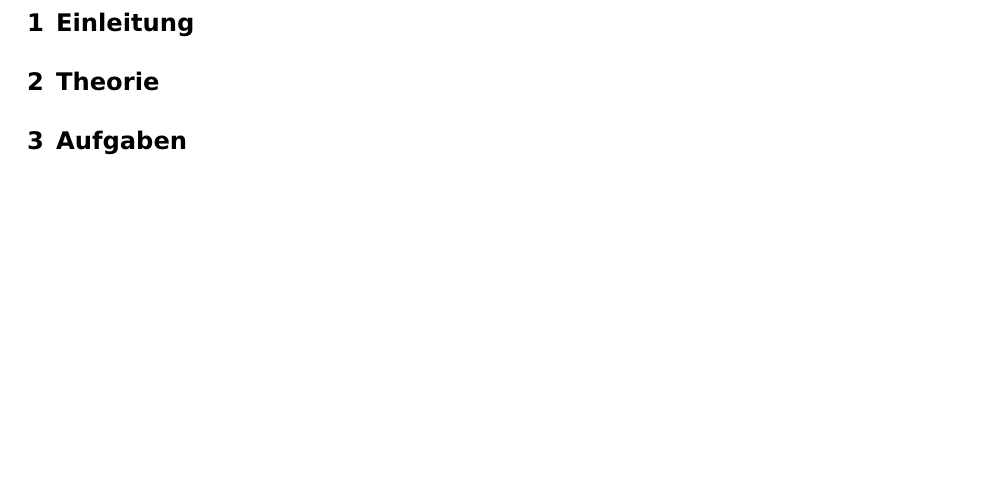
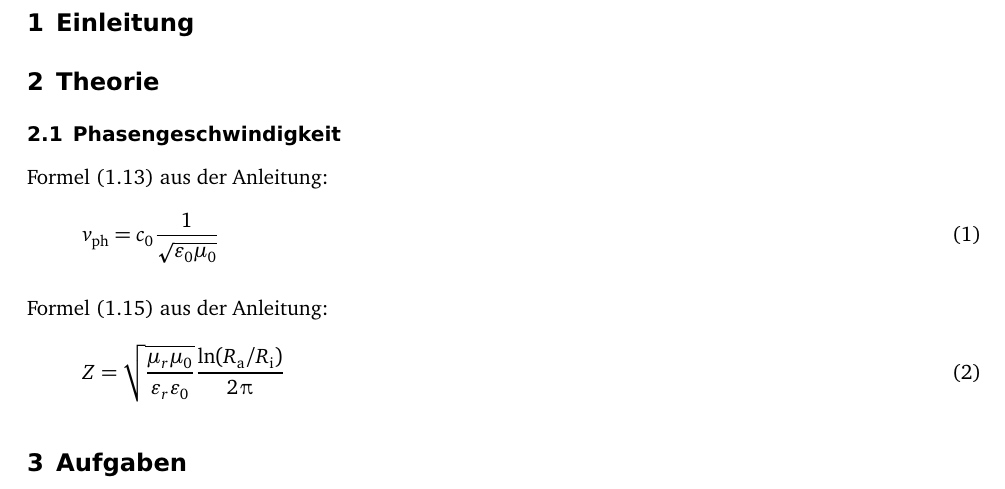
Before and after one commit to martin-ueding/physik313-Protokolle, a LaTeX document (Template.tex): part of page 2 of 2 before the commit and part of page 2 of 3 after it, cut so that both start at the same text, the shorter picture padded with empty space. Compiled offline with pdfLaTeX; an older LaTeX class or package is replaced by its successor.

Commit message:
Zitiere Formeln aus Anleitung

```diff
--- a/Template.tex
+++ b/Template.tex
@@ -39,6 +39,20 @@
 %%%%%%%%%%%%%%%%%%%%%%%%%%%%%%%%%%%%%%%%%%%%%%%%%%%%%%%%%%%%%%%%%%%%%%%%%%%%%%%
 
 \section{Theorie}
+
+\subsection{Phasengeschwindigkeit}
+
+Formel (1.13) aus der Anleitung:
+\begin{equation}
+	\label{eq:1.13}
+	v_\text{ph} = c_0 \frac{1}{\sqrt{\varepsilon_0 \mu_0}}
+\end{equation}
+
+Formel (1.15) aus der Anleitung:
+\begin{equation}
+	\label{eq:1.15}
+	Z = \sqrt{\frac{\mu_r \mu_0}{\varepsilon_r \varepsilon_0}} \frac{\ln(R_\text a/R_\text i)}{2\piup}
+\end{equation}
 
 %%%%%%%%%%%%%%%%%%%%%%%%%%%%%%%%%%%%%%%%%%%%%%%%%%%%%%%%%%%%%%%%%%%%%%%%%%%%%%%
 %                                  Aufgaben                                   %
```
